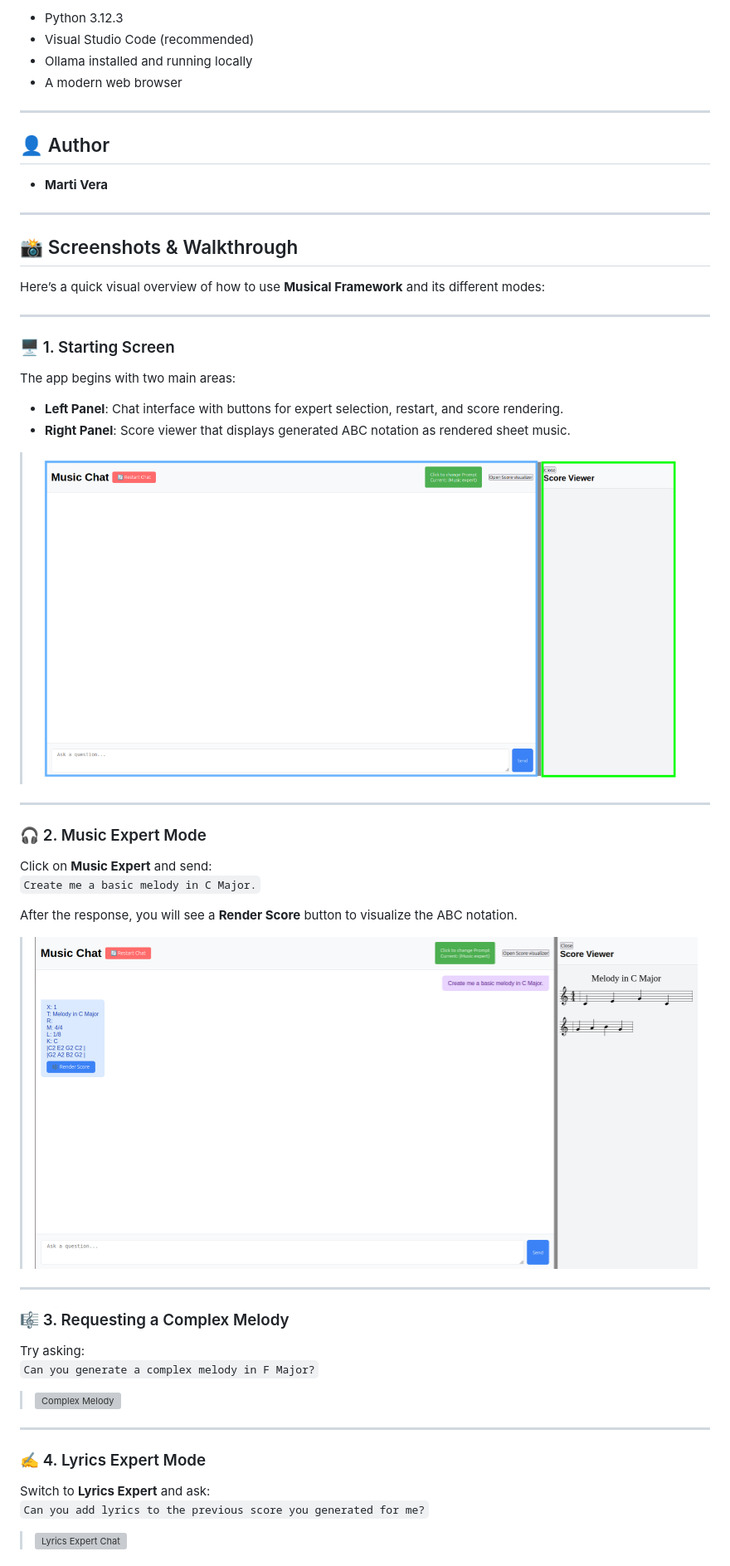
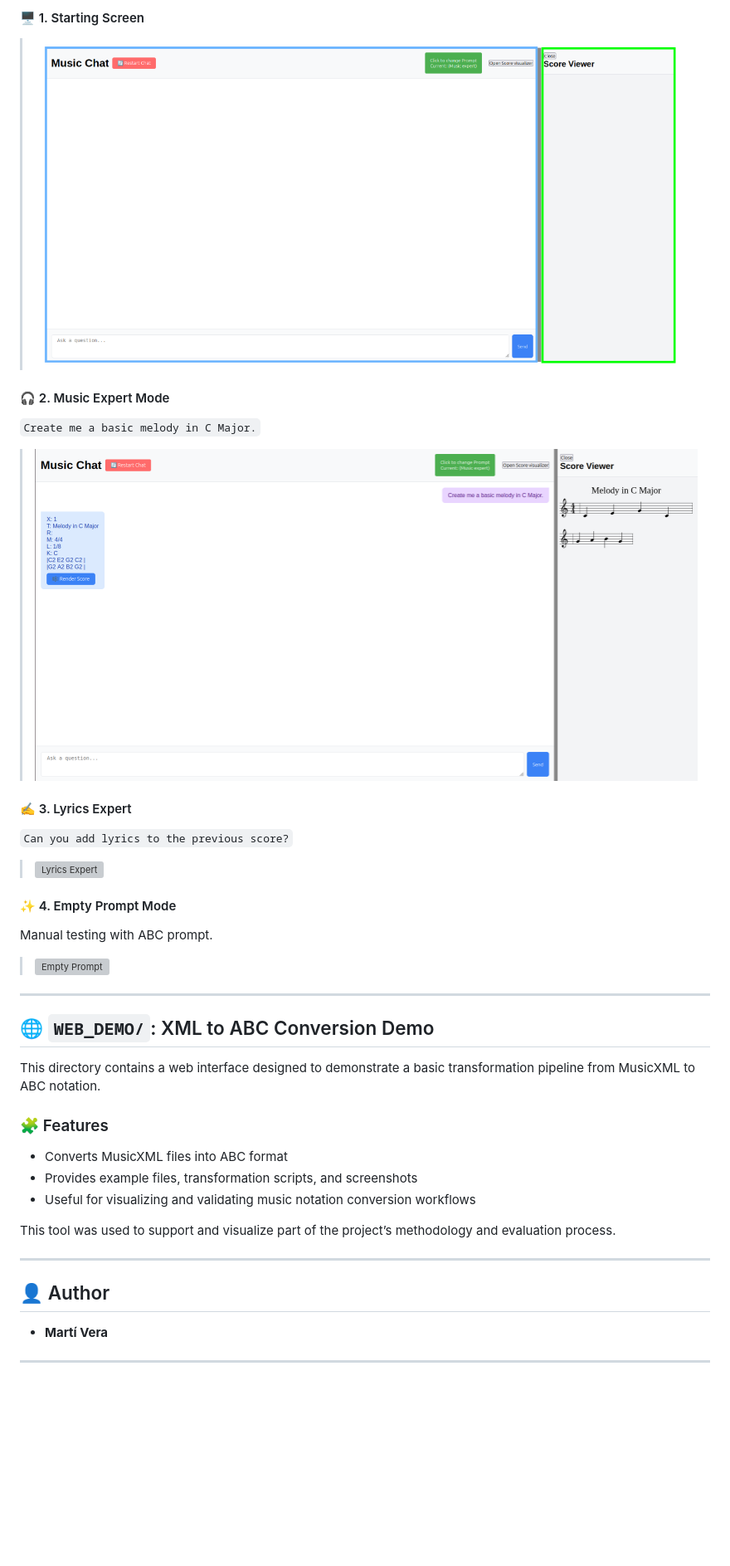
Before and after one commit to martivera1/MusED-LLM-Chat, a Markdown page: README.md, the part around one of its changes. Shown at 83% size. Drawn GitHub-style; blank space fills up the shorter version; grey boxes are pictures that could not be loaded.

```diff
--- a/README.md
+++ b/README.md
@@ -49,57 +69,40 @@
 
-- Python 3.12.3
-- Visual Studio Code (recommended)
-- Ollama installed and running locally
-- A modern web browser
+#### 🖥️ 1. Starting Screen
+
+> ![Starting Screen](screenshots/starting_screen.png)
+
+#### 🎧 2. Music Expert Mode
+`Create me a basic melody in C Major.`
+> ![Music Expert Chat](screenshots/music_expert_basic_c_major.png)
+
+#### ✍️ 3. Lyrics Expert
+`Can you add lyrics to the previous score?`
+> ![Lyrics Expert](screenshots/lyrics_added.png)
+
+#### ✨ 4. Empty Prompt Mode
+Manual testing with ABC prompt.
+> ![Empty Prompt](screenshots/empty_prompt_mode.png)
+
+---
+
+## 🌐 `WEB_DEMO/`: XML to ABC Conversion Demo
+
+This directory contains a web interface designed to demonstrate a basic transformation pipeline from MusicXML to ABC notation.
+
+### 🧩 Features
+
+- Converts MusicXML files into ABC format
+- Provides example files, transformation scripts, and screenshots
+- Useful for visualizing and validating music notation conversion workflows
+
+This tool was used to support and visualize part of the project’s methodology and evaluation process.
 
 ---
 
 ## 👤 Author
 
-- **Marti Vera**
+- **Martí Vera**
+
+
 
 ---
-## 📸 Screenshots & Walkthrough
-
-Here’s a quick visual overview of how to use **Musical Framework** and its different modes:
-
----
-
-### 🖥️ 1. Starting Screen
-
-The app begins with two main areas:
-
-- **Left Panel**: Chat interface with buttons for expert selection, restart, and score rendering.
-- **Right Panel**: Score viewer that displays generated ABC notation as rendered sheet music.
-
-> ![Starting Screen](screenshots/starting_screen.png)
-
----
-
-### 🎧 2. Music Expert Mode
-
-Click on **Music Expert** and send:
-`Create me a basic melody in C Major.`
-
-After the response, you will see a **Render Score** button to visualize the ABC notation.
-
-> ![Music Expert Chat](screenshots/music_expert_basic_c_major.png)
-
----
-
-### 🎼 3. Requesting a Complex Melody
-
-Try asking:
-`Can you generate a complex melody in F Major?`
-
-> ![Complex Melody](screenshots/complex_melody_f_major.png)
-
----
-
-### ✍️ 4. Lyrics Expert Mode
-
-Switch to **Lyrics Expert** and ask:
-`Can you add lyrics to the previous score you generated for me?`
-
-> ![Lyrics Expert Chat](screenshots/lyrics_added.png)
-
```
Also changed, not shown: other parts of README.md (+33 -36 lines).
